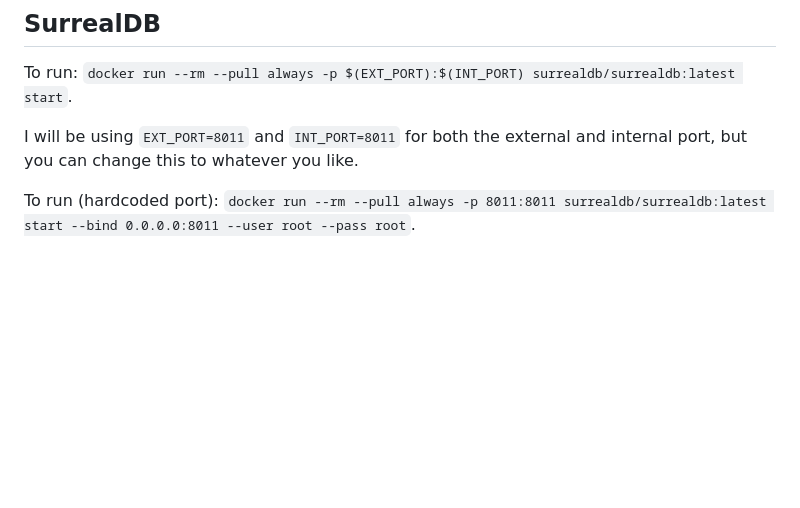
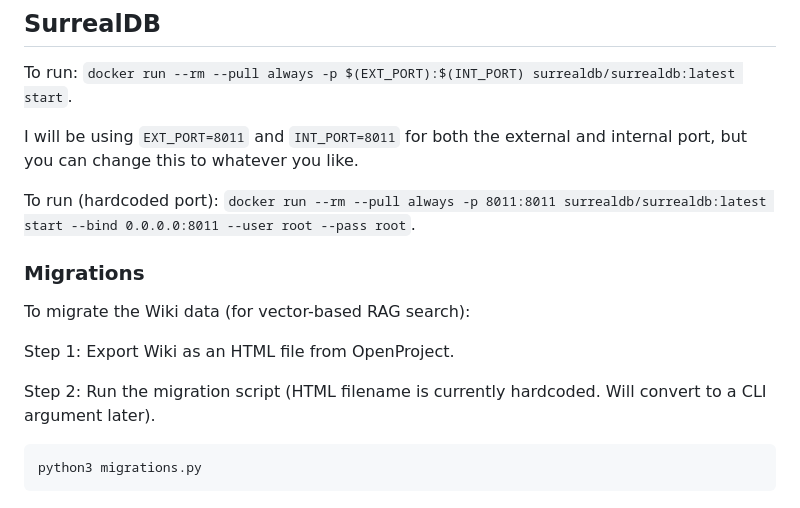
Before and after one commit to darren277/githubtoslack, a Markdown page: README.md, the part around the change. GitHub-like rendering; blank space fills up the shorter version.

Commit message:
Added the steps for migrating the Wiki vector data.

````diff
--- a/README.md
+++ b/README.md
@@ -128,3 +128,15 @@ To run: `docker run --rm --pull always -p $(EXT_PORT):$(INT_PORT) surrealdb/surr
 I will be using `EXT_PORT=8011` and `INT_PORT=8011` for both the external and internal port, but you can change this to whatever you like.
 
 To run (hardcoded port): `docker run --rm --pull always -p 8011:8011 surrealdb/surrealdb:latest start --bind 0.0.0.0:8011 --user root --pass root`.
+
+### Migrations
+
+To migrate the Wiki data (for vector-based RAG search):
+
+Step 1: Export Wiki as an HTML file from OpenProject.
+
+Step 2: Run the migration script (HTML filename is currently hardcoded. Will convert to a CLI argument later).
+
+```shell
+python3 migrations.py
+```
````
